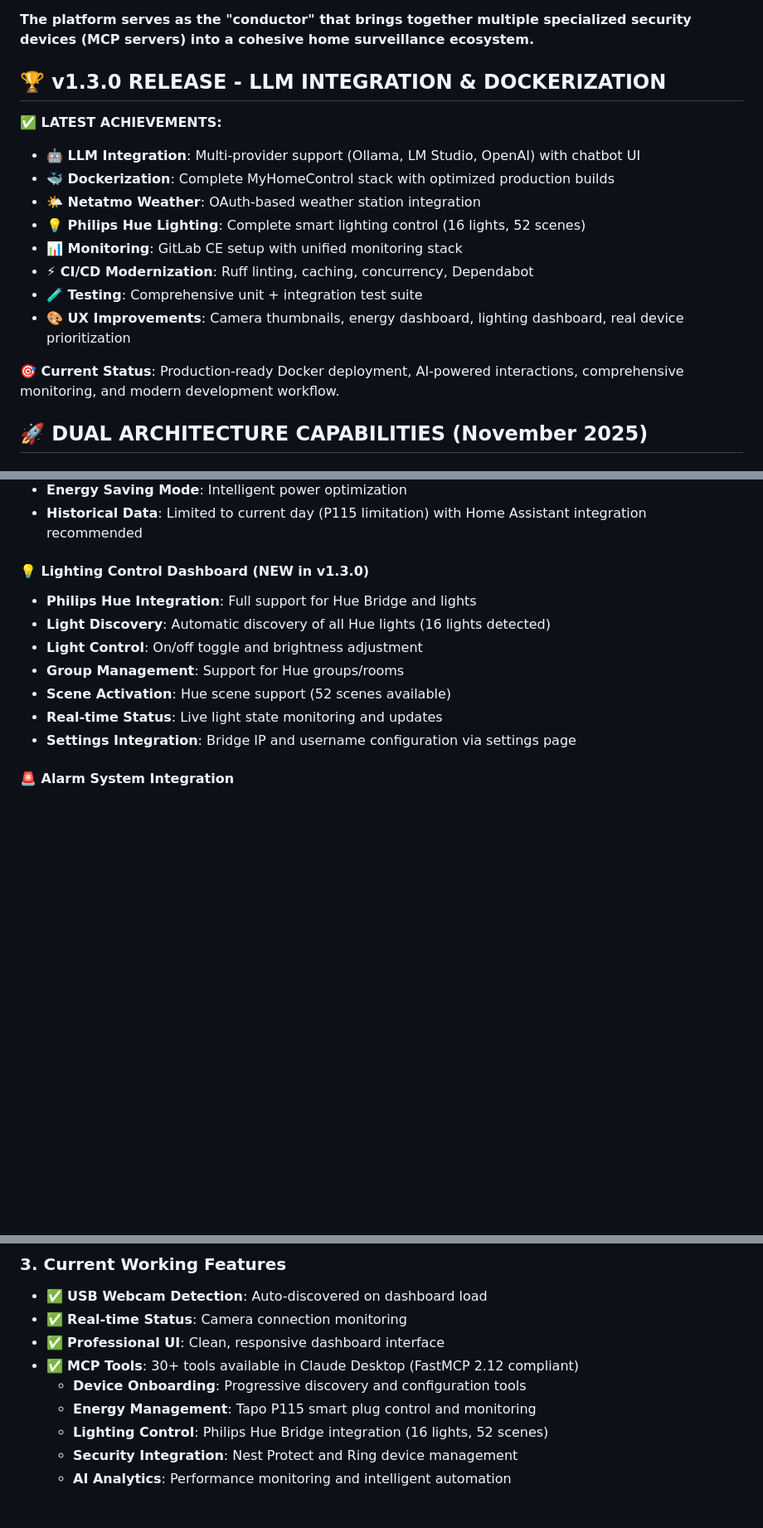
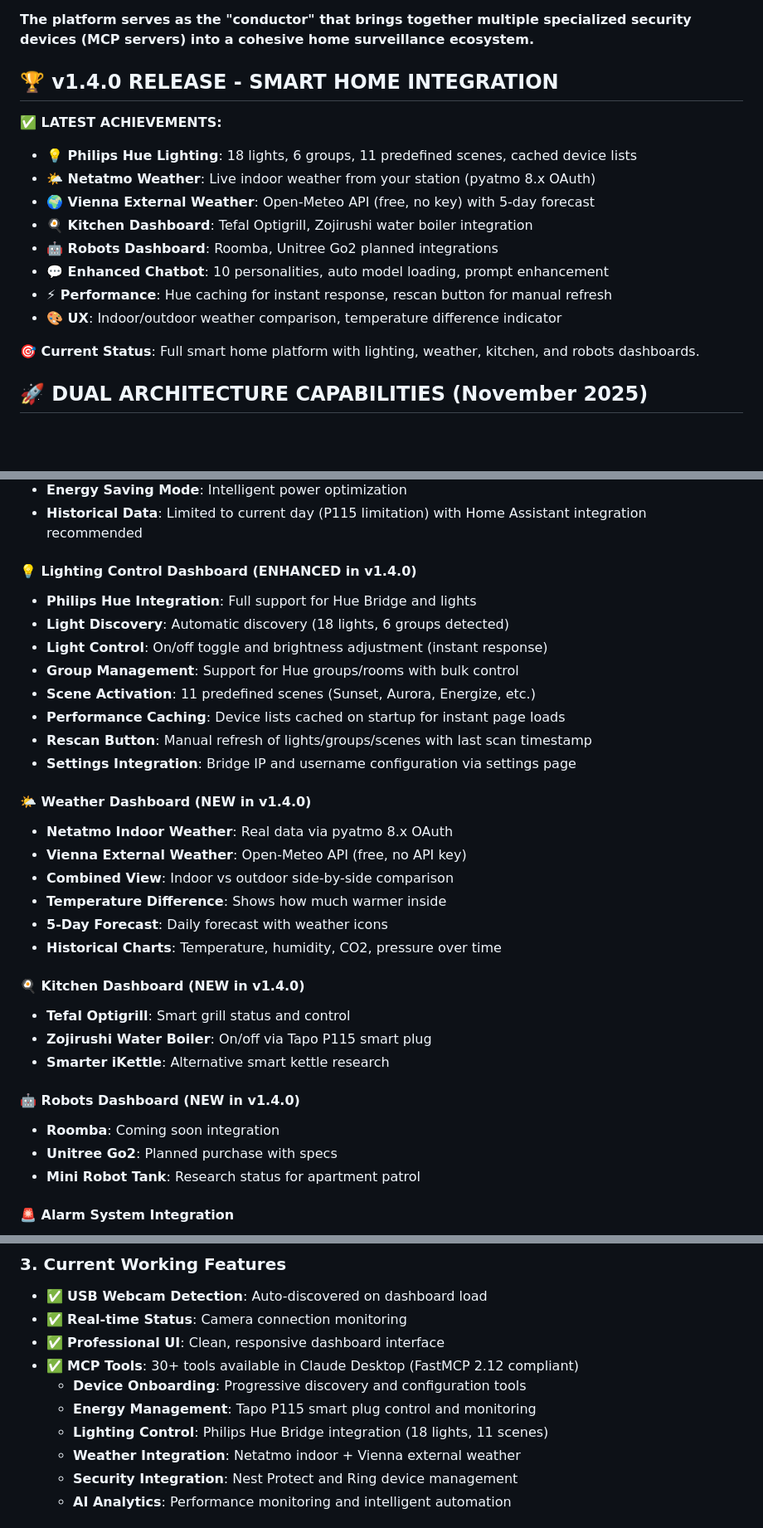
Before and after one commit to sandraschi/tapo-camera-mcp, a Markdown page: README.md, 3 parts joined by grey strips. Shown: that part at 83% size. Rendered like a GitHub page; blank space fills up the shorter version.

```diff
--- a/README.md
+++ b/README.md
@@ -37,19 +37,19 @@
 
 **The platform serves as the "conductor" that brings together multiple specialized security devices (MCP servers) into a cohesive home surveillance ecosystem.**
 
-## 🏆 **v1.3.0 RELEASE - LLM INTEGRATION & DOCKERIZATION**
+## 🏆 **v1.4.0 RELEASE - SMART HOME INTEGRATION**
 
 **✅ LATEST ACHIEVEMENTS:**
-- **🤖 LLM Integration**: Multi-provider support (Ollama, LM Studio, OpenAI) with chatbot UI
-- **🐳 Dockerization**: Complete MyHomeControl stack with optimized production builds
-- **🌤️ Netatmo Weather**: OAuth-based weather station integration
-- **💡 Philips Hue Lighting**: Complete smart lighting control (16 lights, 52 scenes)
-- **📊 Monitoring**: GitLab CE setup with unified monitoring stack
-- **⚡ CI/CD Modernization**: Ruff linting, caching, concurrency, Dependabot
-- **🧪 Testing**: Comprehensive unit + integration test suite
-- **🎨 UX Improvements**: Camera thumbnails, energy dashboard, lighting dashboard, real device prioritization
+- **💡 Philips Hue Lighting**: 18 lights, 6 groups, 11 predefined scenes, cached device lists
+- **🌤️ Netatmo Weather**: Live indoor weather from your station (pyatmo 8.x OAuth)
+- **🌍 Vienna External Weather**: Open-Meteo API (free, no key) with 5-day forecast
+- **🍳 Kitchen Dashboard**: Tefal Optigrill, Zojirushi water boiler integration
+- **🤖 Robots Dashboard**: Roomba, Unitree Go2 planned integrations
+- **💬 Enhanced Chatbot**: 10 personalities, auto model loading, prompt enhancement
+- **⚡ Performance**: Hue caching for instant response, rescan button for manual refresh
+- **🎨 UX**: Indoor/outdoor weather comparison, temperature difference indicator
 
-**🎯 Current Status**: Production-ready Docker deployment, AI-powered interactions, comprehensive monitoring, and modern development workflow.
+**🎯 Current Status**: Full smart home platform with lighting, weather, kitchen, and robots dashboards.
 
 ## 🚀 **DUAL ARCHITECTURE CAPABILITIES** (November 2025)
 
@@ -223,14 +223,33 @@ cameras:
 - **Energy Saving Mode**: Intelligent power optimization
 - **Historical Data**: Limited to current day (P115 limitation) with Home Assistant integration recommended
 
-#### 💡 **Lighting Control Dashboard** (NEW in v1.3.0)
+#### 💡 **Lighting Control Dashboard** (ENHANCED in v1.4.0)
 - **Philips Hue Integration**: Full support for Hue Bridge and lights
-- **Light Discovery**: Automatic discovery of all Hue lights (16 lights detected)
-- **Light Control**: On/off toggle and brightness adjustment
-- **Group Management**: Support for Hue groups/rooms
-- **Scene Activation**: Hue scene support (52 scenes available)
-- **Real-time Status**: Live light state monitoring and updates
+- **Light Discovery**: Automatic discovery (18 lights, 6 groups detected)
+- **Light Control**: On/off toggle and brightness adjustment (instant response)
+- **Group Management**: Support for Hue groups/rooms with bulk control
+- **Scene Activation**: 11 predefined scenes (Sunset, Aurora, Energize, etc.)
+- **Performance Caching**: Device lists cached on startup for instant page loads
+- **Rescan Button**: Manual refresh of lights/groups/scenes with last scan timestamp
 - **Settings Integration**: Bridge IP and username configuration via settings page
+
+#### 🌤️ **Weather Dashboard** (NEW in v1.4.0)
+- **Netatmo Indoor Weather**: Real data via pyatmo 8.x OAuth
+- **Vienna External Weather**: Open-Meteo API (free, no API key)
+- **Combined View**: Indoor vs outdoor side-by-side comparison
+- **Temperature Difference**: Shows how much warmer inside
+- **5-Day Forecast**: Daily forecast with weather icons
+- **Historical Charts**: Temperature, humidity, CO2, pressure over time
+
+#### 🍳 **Kitchen Dashboard** (NEW in v1.4.0)
+- **Tefal Optigrill**: Smart grill status and control
+- **Zojirushi Water Boiler**: On/off via Tapo P115 smart plug
+- **Smarter iKettle**: Alternative smart kettle research
+
+#### 🤖 **Robots Dashboard** (NEW in v1.4.0)
+- **Roomba**: Coming soon integration
+- **Unitree Go2**: Planned purchase with specs
+- **Mini Robot Tank**: Research status for apartment patrol
 
 #### 🚨 **Alarm System Integration**
 - **Nest Protect**: Smoke and CO detector monitoring
@@ -275,7 +294,8 @@ python start.py dashboard
 - ✅ **MCP Tools**: 30+ tools available in Claude Desktop (FastMCP 2.12 compliant)
   - **Device Onboarding**: Progressive discovery and configuration tools
   - **Energy Management**: Tapo P115 smart plug control and monitoring
-  - **Lighting Control**: Philips Hue Bridge integration (16 lights, 52 scenes)
+  - **Lighting Control**: Philips Hue Bridge integration (18 lights, 11 scenes)
+  - **Weather Integration**: Netatmo indoor + Vienna external weather
   - **Security Integration**: Nest Protect and Ring device management
   - **AI Analytics**: Performance monitoring and intelligent automation
 
```
Also changed, not shown: other parts of README.md (+1 -1 lines), CHANGELOG.md (+73 -0 lines), docs/STATUS_UPDATE.md (+14 -3 lines).
